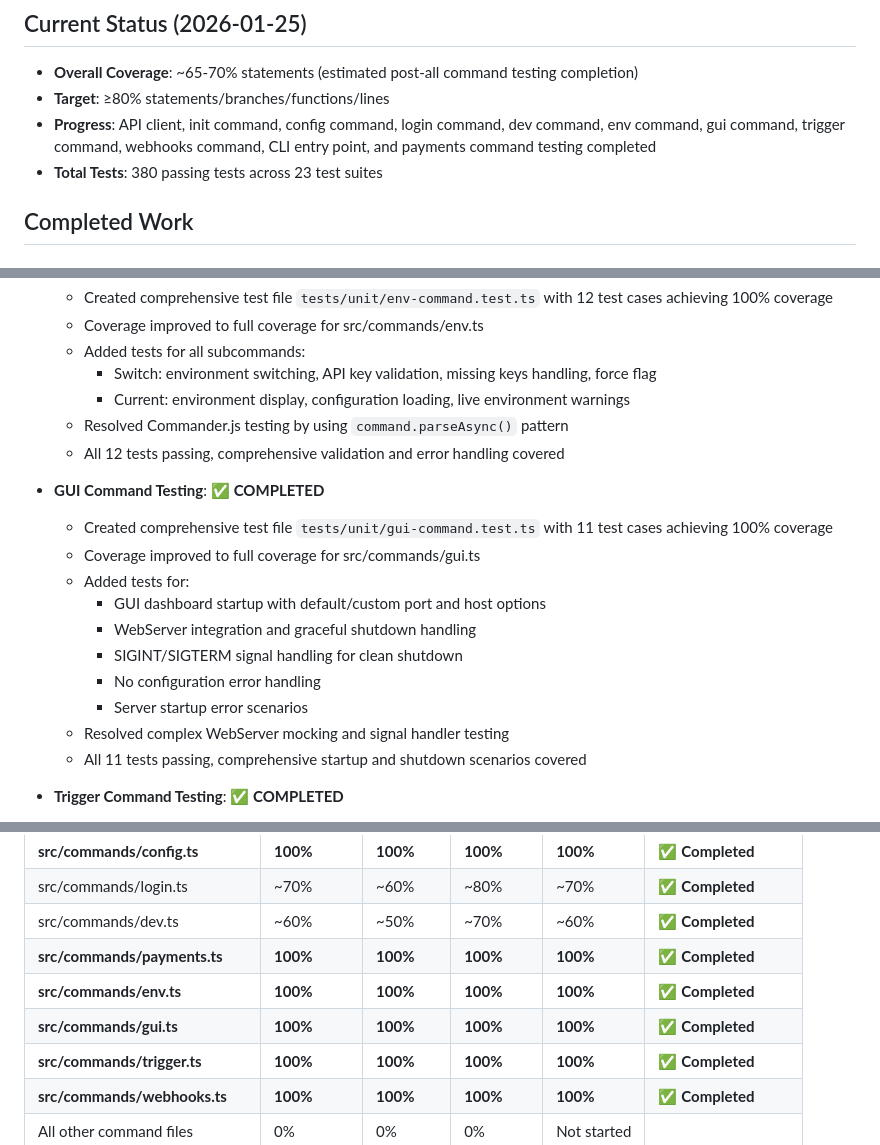
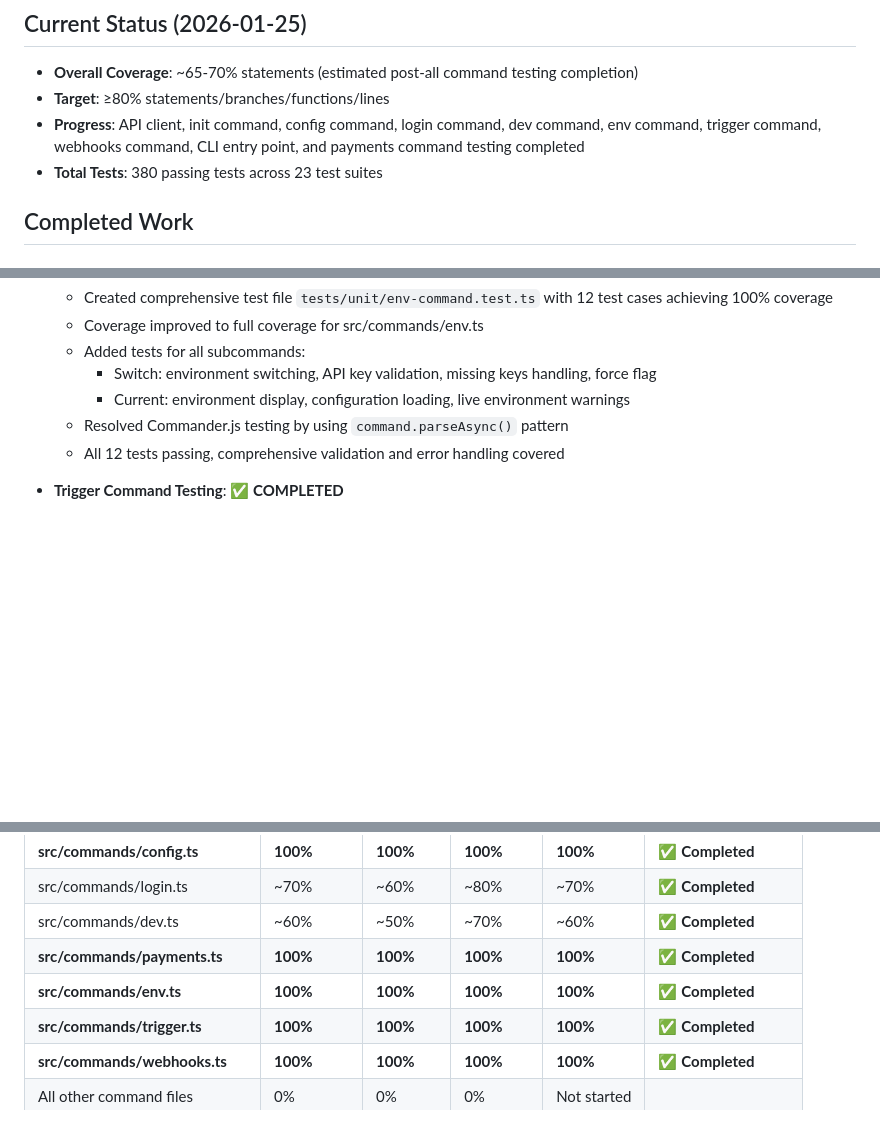
Before and after one commit to leodyversemilla07/paymongo-cli, a Markdown page: TESTING.md, 3 parts joined by grey strips. Rendered like a GitHub page; blank space fills up the shorter version.

Commit message:
docs: remove false GUI dashboard claims from documentation
- Remove GUI dashboard references from USER_GUIDE.md
- Update ROADMAP.md Phase 3 title to 'Advanced Analytics'
- Remove GUI command testing claims from TESTING.md
- All documentation now accurately reflects implemented features

```diff
--- a/TESTING.md
+++ b/TESTING.md
@@ -8,7 +8,7 @@ This document tracks the progress of improving test coverage for the PayMongo CL
 
 - **Overall Coverage**: ~65-70% statements (estimated post-all command testing completion)
 - **Target**: ≥80% statements/branches/functions/lines
-- **Progress**: API client, init command, config command, login command, dev command, env command, gui command, trigger command, webhooks command, CLI entry point, and payments command testing completed
+- **Progress**: API client, init command, config command, login command, dev command, env command, trigger command, webhooks command, CLI entry point, and payments command testing completed
 - **Total Tests**: 380 passing tests across 23 test suites
 
 ## Completed Work
@@ -107,18 +107,6 @@ This document tracks the progress of improving test coverage for the PayMongo CL
   - Resolved Commander.js testing by using `command.parseAsync()` pattern
   - All 12 tests passing, comprehensive validation and error handling covered
 
-- **GUI Command Testing**: ✅ **COMPLETED**
-  - Created comprehensive test file `tests/unit/gui-command.test.ts` with 11 test cases achieving 100% coverage
-  - Coverage improved to full coverage for src/commands/gui.ts
-  - Added tests for:
-    - GUI dashboard startup with default/custom port and host options
-    - WebServer integration and graceful shutdown handling
-    - SIGINT/SIGTERM signal handling for clean shutdown
-    - No configuration error handling
-    - Server startup error scenarios
-  - Resolved complex WebServer mocking and signal handler testing
-  - All 11 tests passing, comprehensive startup and shutdown scenarios covered
-
 - **Trigger Command Testing**: ✅ **COMPLETED**
   - Created comprehensive test file `tests/unit/trigger-command.test.ts` with 16 test cases achieving 100% coverage
   - Coverage improved to full coverage for src/commands/trigger.ts
@@ -175,7 +163,6 @@ This document tracks the progress of improving test coverage for the PayMongo CL
 | src/commands/dev.ts               | ~60%       | ~50%      | ~70%      | ~60%        | ✅ **Completed**     |
 | **src/commands/payments.ts**      | **100%**   | **100%**  | **100%**  | **100%**    | ✅ **Completed**     |
 | **src/commands/env.ts**           | **100%**   | **100%**  | **100%**  | **100%**    | ✅ **Completed**     |
-| **src/commands/gui.ts**           | **100%**   | **100%**  | **100%**  | **100%**    | ✅ **Completed**     |
 | **src/commands/trigger.ts**       | **100%**   | **100%**  | **100%**  | **100%**    | ✅ **Completed**     |
 | **src/commands/webhooks.ts**      | **100%**   | **100%**  | **100%**  | **100%**    | ✅ **Completed**     |
 | All other command files           | 0%         | 0%        | 0%        | Not started |
```
Also changed, not shown: ROADMAP.md (+1 -1 lines), USER_GUIDE.md (+0 -1 lines).
